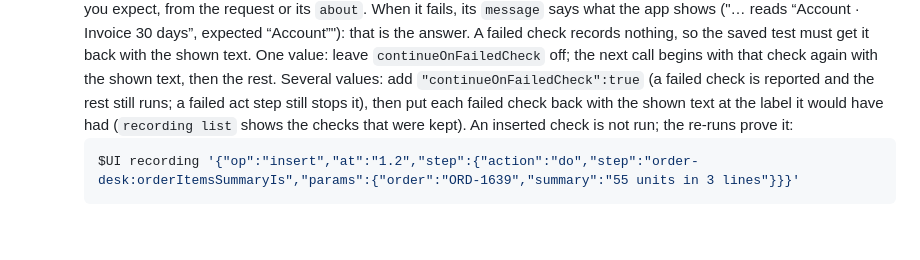
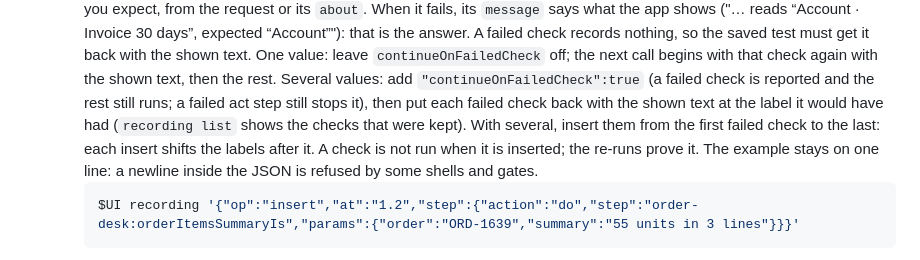
Before and after one commit to kormcrete/swing-ui-agent, a Markdown page: skills/swing-ui-record-test/SKILL.md, the part around the change. GitHub-like rendering; blank space fills up the shorter version.

Commit message:
Skills: lock-down wording, insert order and the one-line insert example
Co-Authored-By: Claude Opus 5.5 <noreply@anthropic.com>

````diff
--- a/skills/swing-ui-record-test/SKILL.md
+++ b/skills/swing-ui-record-test/SKILL.md
@@ -117,8 +117,9 @@ come first, in this order:
      off; the next call begins with that check again with the shown text, then the rest.
      Several values: add `"continueOnFailedCheck":true` (a failed check is reported and the rest still runs; a
      failed act step still stops it), then put each failed check back with the shown text at the label it would
-     have had (`recording list` shows the checks that were kept). An inserted check is not run; the re-runs prove
-     it:
+     have had (`recording list` shows the checks that were kept). With several, insert them from the first failed
+     check to the last: each insert shifts the labels after it. A check is not run when it is inserted; the re-runs
+     prove it. The example stays on one line: a newline inside the JSON is refused by some shells and gates.
      ```sh
      $UI recording '{"op":"insert","at":"1.2","step":{"action":"do","step":"order-desk:orderItemsSummaryIs","params":{"order":"ORD-1639","summary":"55 units in 3 lines"}}}'
      ```
````
Also changed, not shown: 1 other file.
